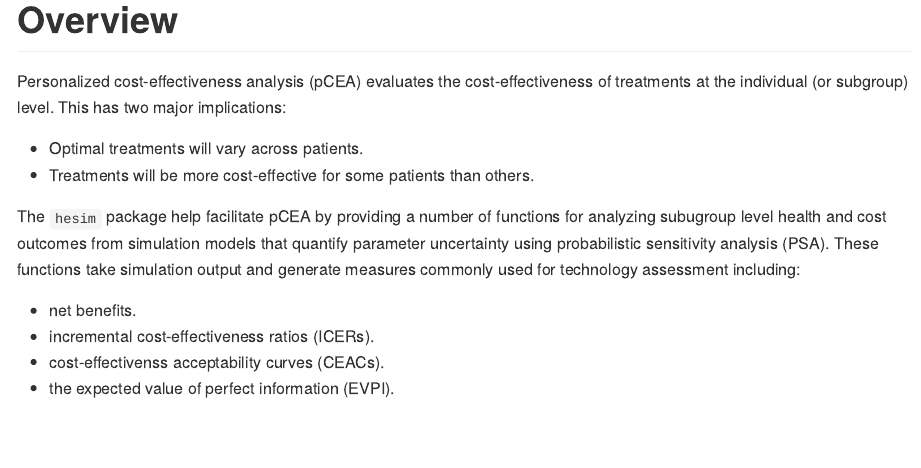
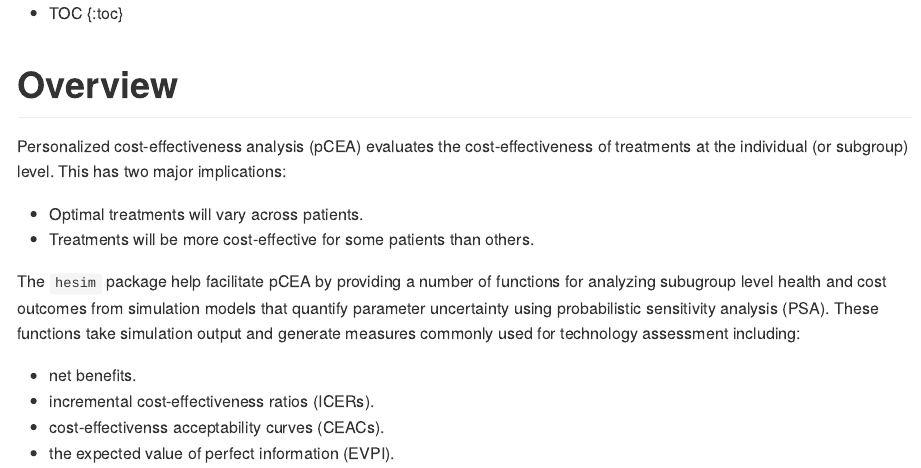
Before and after one commit to hesim-dev/hesim, an R Markdown document (docs/cea-vignette.Rmd): the page in a window 1100 px wide, from its top. The pictures show the output file docs/cea-vignette.md that the author committed with the source, drawn offline in the style of GitHub.

Commit message:
Add table of contents to markdown

````diff
--- a/docs/cea-vignette.Rmd
+++ b/docs/cea-vignette.Rmd
@@ -5,9 +5,10 @@ date: "`r format(Sys.Date(), format="%B %d, %Y")`"
 output:
   html_document:
 bibliography: cea-references.bib
-toc: TRUE
 ---
 
+* TOC
+{:toc}
 ```{r echo=FALSE}
 knitr::read_chunk('cea-vignette.R')
 ```
````
Also changed, not shown: docs/cea-vignette.md, 6 other files.
